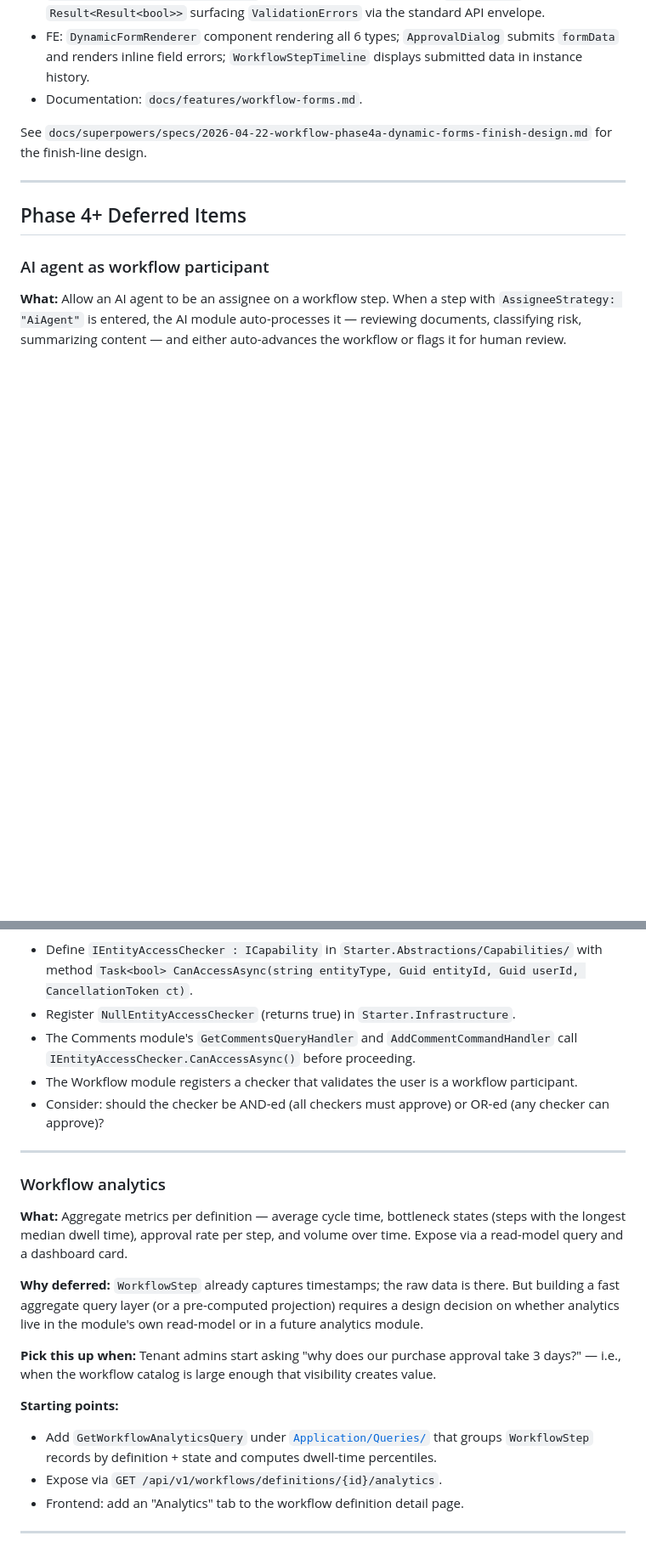
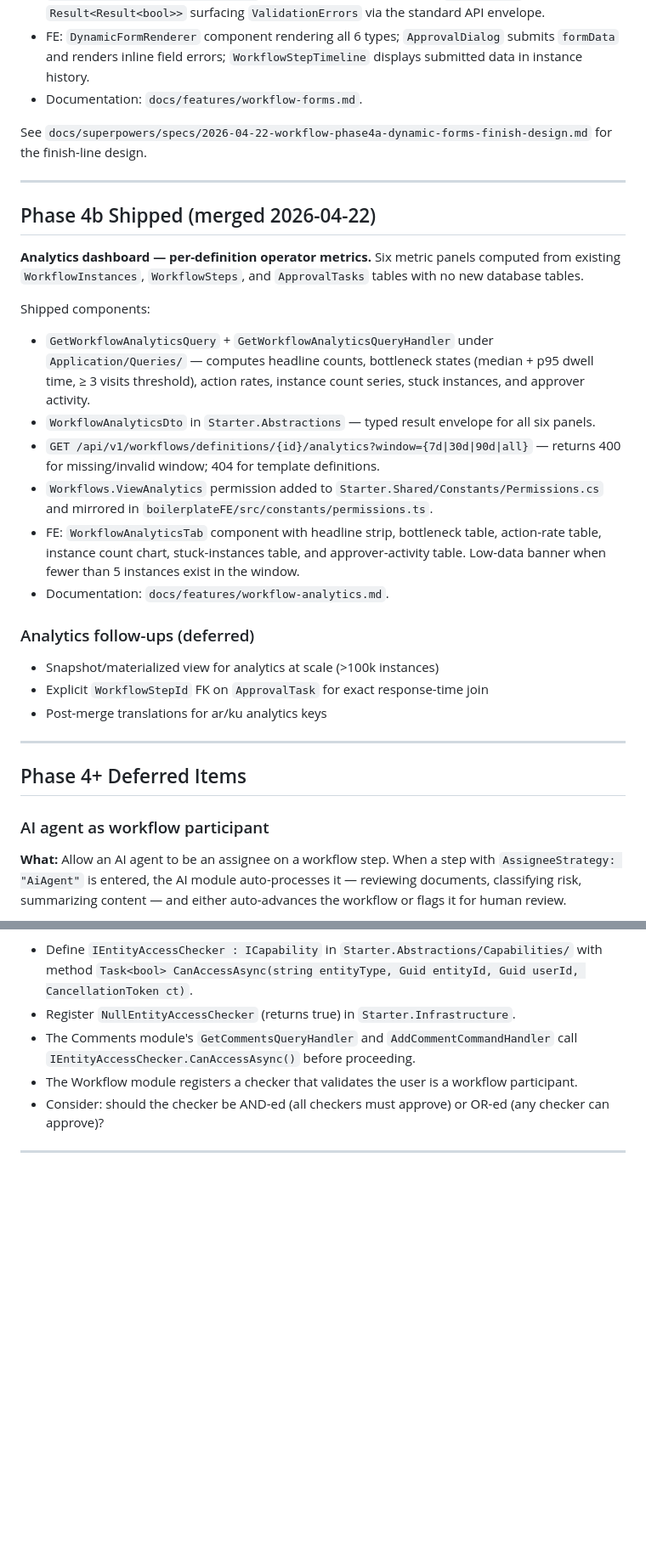
Before and after one commit to samanjasim/Boilerplate-CQRS, a Markdown page: docs/roadmaps/workflow.md, 2 parts joined by grey strips. Shown at 85% size. Rendered like a GitHub page; blank space fills up the shorter version.

Commit message:
docs(workflow): move Phase 4b to Shipped, add analytics follow-ups

```diff
--- a/docs/roadmaps/workflow.md
+++ b/docs/roadmaps/workflow.md
@@ -60,6 +60,26 @@ Shipped components:
 - Documentation: `docs/features/workflow-forms.md`.
 
 See `docs/superpowers/specs/2026-04-22-workflow-phase4a-dynamic-forms-finish-design.md` for the finish-line design.
+
+---
+
+## Phase 4b Shipped (merged 2026-04-22)
+
+**Analytics dashboard — per-definition operator metrics.** Six metric panels computed from existing `WorkflowInstances`, `WorkflowSteps`, and `ApprovalTasks` tables with no new database tables.
+
+Shipped components:
+- `GetWorkflowAnalyticsQuery` + `GetWorkflowAnalyticsQueryHandler` under `Application/Queries/` — computes headline counts, bottleneck states (median + p95 dwell time, ≥ 3 visits threshold), action rates, instance count series, stuck instances, and approver activity.
+- `WorkflowAnalyticsDto` in `Starter.Abstractions` — typed result envelope for all six panels.
+- `GET /api/v1/workflows/definitions/{id}/analytics?window={7d|30d|90d|all}` — returns 400 for missing/invalid window; 404 for template definitions.
+- `Workflows.ViewAnalytics` permission added to `Starter.Shared/Constants/Permissions.cs` and mirrored in `boilerplateFE/src/constants/permissions.ts`.
+- FE: `WorkflowAnalyticsTab` component with headline strip, bottleneck table, action-rate table, instance count chart, stuck-instances table, and approver-activity table. Low-data banner when fewer than 5 instances exist in the window.
+- Documentation: `docs/features/workflow-analytics.md`.
+
+### Analytics follow-ups (deferred)
+
+- Snapshot/materialized view for analytics at scale (>100k instances)
+- Explicit `WorkflowStepId` FK on `ApprovalTask` for exact response-time join
+- Post-merge translations for ar/ku analytics keys
 
 ---
 
@@ -169,18 +189,3 @@ See `docs/superpowers/specs/2026-04-22-workflow-phase4a-dynamic-forms-finish-des
 - Consider: should the checker be AND-ed (all checkers must approve) or OR-ed (any checker can approve)?
 
 ---
-
-### Workflow analytics
-
-**What:** Aggregate metrics per definition — average cycle time, bottleneck states (steps with the longest median dwell time), approval rate per step, and volume over time. Expose via a read-model query and a dashboard card.
-
-**Why deferred:** `WorkflowStep` already captures timestamps; the raw data is there. But building a fast aggregate query layer (or a pre-computed projection) requires a design decision on whether analytics live in the module's own read-model or in a future analytics module.
-
-**Pick this up when:** Tenant admins start asking "why does our purchase approval take 3 days?" — i.e., when the workflow catalog is large enough that visibility creates value.
-
-**Starting points:**
-- Add `GetWorkflowAnalyticsQuery` under [`Application/Queries/`](../../boilerplateBE/src/modules/Starter.Module.Workflow/Application/Queries/) that groups `WorkflowStep` records by definition + state and computes dwell-time percentiles.
-- Expose via `GET /api/v1/workflows/definitions/{id}/analytics`.
-- Frontend: add an "Analytics" tab to the workflow definition detail page.
-
----
```
